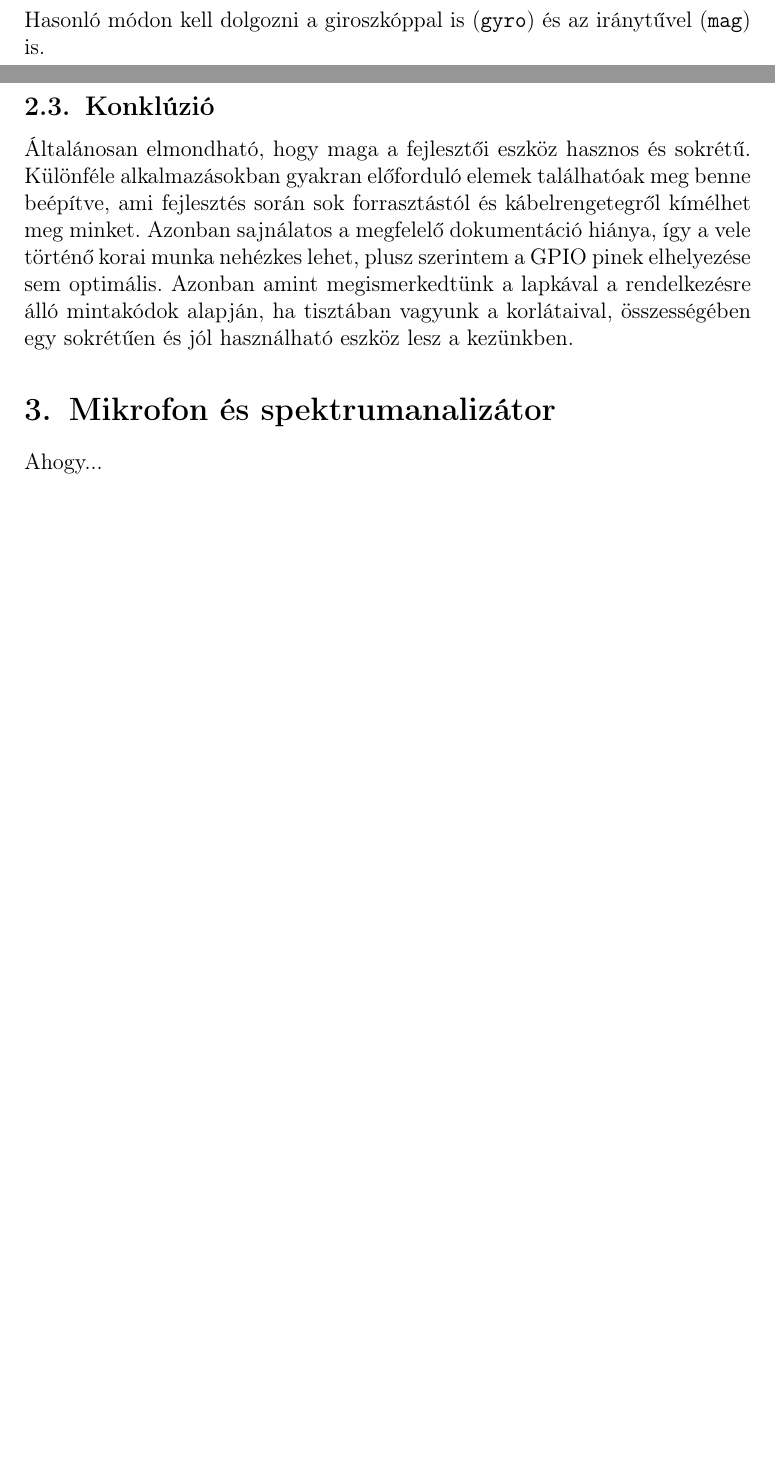
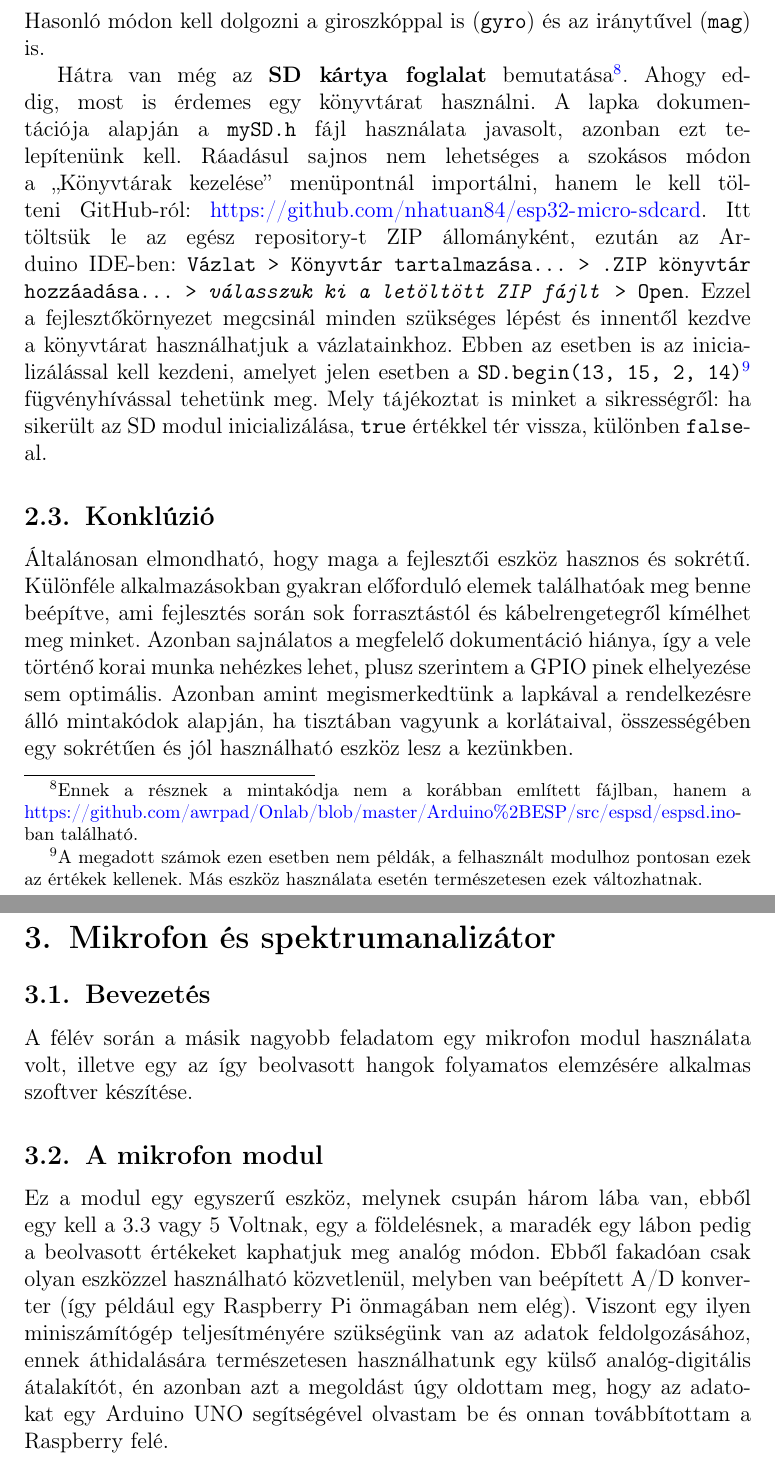
Before and after one commit to awrpad/Onlab, a LaTeX document (Doc/OnlabDok/OnlabDokumentacio.tex): two parts of pages 4 and 5 of 5 before the commit and two parts of pages 5 and 6 of 6 after it, joined at a grey line, cut so that both start at the same text, the shorter picture padded with empty space. Compiled offline with pdfLaTeX.

Commit message:
Updated documentetion (~1500 words)

```diff
--- a/Doc/OnlabDok/OnlabDokumentacio.tex
+++ b/Doc/OnlabDok/OnlabDokumentacio.tex
@@ -86,6 +90,7 @@
       \end{lstlisting}
       Hasonló módon kell dolgozni a giroszkóppal is (\texttt{gyro}) és az iránytűvel (\texttt{mag}) is.
 
+      Hátra van még az \textbf{SD kártya foglalat} bemutatása\footnote{Ennek a résznek a mintakódja nem a korábban említett fájlban, hanem a \url{https://github.com/awrpad/Onlab/blob/master/Arduino\%2BESP/src/espsd/espsd.ino}-ban található.}. Ahogy eddig, most is érdemes egy könyvtárat használni. A lapka dokumentációja alapján a \texttt{mySD.h} fájl használata javasolt, azonban ezt telepítenünk kell. Ráadásul sajnos nem lehetséges a szokásos módon a ``Könyvtárak kezelése'' menüpontnál importálni, hanem le kell tölteni GitHub-ról: \url{https://github.com/nhatuan84/esp32-micro-sdcard}. Itt töltsük le az egész repository-t ZIP állományként, ezután az Arduino IDE-ben: \texttt{Vázlat > Könyvtár tartalmazása... > .ZIP könyvtár hozzáadása... > \textit{{válasszuk ki a letöltött ZIP fájlt}} > Open}. Ezzel a fejlesztőkörnyezet megcsinál minden szükséges lépést és innentől kezdve a könyvtárat használhatjuk a vázlatainkhoz. Ebben az esetben is az inicializálással kell kezdeni, amelyet jelen esetben a \texttt{SD.begin(13, 15, 2, 14)}\footnote{A megadott számok ezen esetben nem példák, a felhasznált modulhoz pontosan ezek az értékek kellenek. Más eszköz használata esetén természetesen ezek változhatnak.} fügvényhívással tehetünk meg. Mely tájékoztat is minket a sikrességről: ha sikerült az SD modul inicializálása, \texttt{true} értékkel tér vissza, különben \texttt{false}-al.
 
     \subsection{Konklúzió}
       Általánosan elmondható, hogy maga a fejlesztői eszköz hasznos és sokrétű. Különféle alkalmazásokban gyakran előforduló elemek találhatóak meg benne beépítve, ami fejlesztés során sok forrasztástól és kábelrengetegről kímélhet meg minket.
@@ -93,6 +98,11 @@
       Azonban amint megismerkedtünk a lapkával a rendelkezésre álló mintakódok alapján, ha tisztában vagyunk a korlátaival, összességében egy sokrétűen és jól használható eszköz lesz a kezünkben.
 
   \section{Mikrofon és spektrumanalizátor}
-    Ahogy...
+    \subsection{Bevezetés}
+      A félév során a másik nagyobb feladatom egy mikrofon modul használata volt, illetve egy az így beolvasott hangok folyamatos elemzésére alkalmas szoftver készítése.
+
+    \subsection{A mikrofon modul}
+      Ez a modul egy egyszerű eszköz, melynek csupán három lába van, ebből egy kell a 3.3 vagy 5 Voltnak, egy a földelésnek, a maradék egy lábon pedig a beolvasott értékeket kaphatjuk meg analóg módon. Ebből fakadóan csak olyan eszközzel használható közvetlenül, melyben van beépített A/D konverter (így például egy Raspberry Pi önmagában nem elég). Viszont egy ilyen miniszámítógép teljesítményére szükségünk van az adatok feldolgozásához, ennek áthidalására természetesen használhatunk egy külső analóg-digitális átalakítót, én azonban azt a megoldást úgy oldottam meg, hogy az adatokat egy Arduino UNO segítségével olvastam be és onnan továbbítottam a Raspberry felé.
+
 
 \end{document}
```
Also changed, not shown: Doc/OnlabDok/OnlabDokumentacio.pdf, Doc/OnlabDok/OnlabDokumentacio.tex (6 more changed lines), 1 other file.
